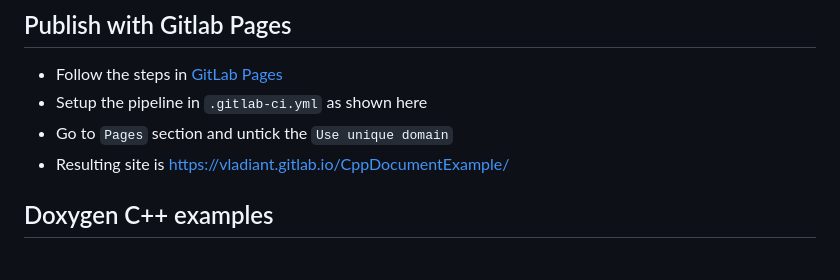
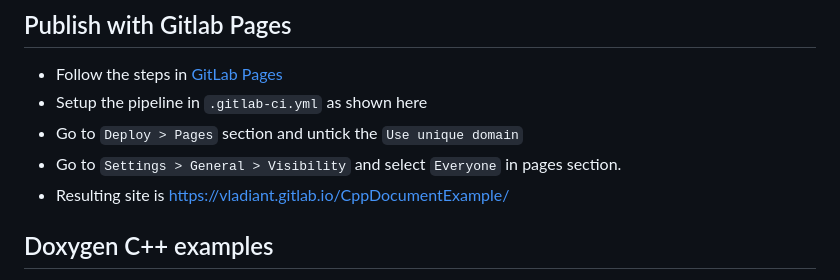
Before and after one commit to vlantonov/CppDocumentExample, a Markdown page: README.md, the part around the change. GitHub-like rendering.

Commit message:
Update Gitlab pages instructions

```diff
--- a/README.md
+++ b/README.md
@@ -90,7 +90,8 @@ doxygen_add_docs(docs_target
 ## Publish with Gitlab Pages
 * Follow the steps in [GitLab Pages](https://docs.gitlab.com/ee/user/project/pages/)
 * Setup the pipeline in `.gitlab-ci.yml` as shown here
-* Go to `Pages` section and untick the `Use unique domain`
+* Go to `Deploy > Pages` section and untick the `Use unique domain`
+* Go to `Settings > General > Visibility` and select `Everyone` in pages section.
 * Resulting site is <https://vladiant.gitlab.io/CppDocumentExample/>
 
 ## Doxygen C++ examples
```
